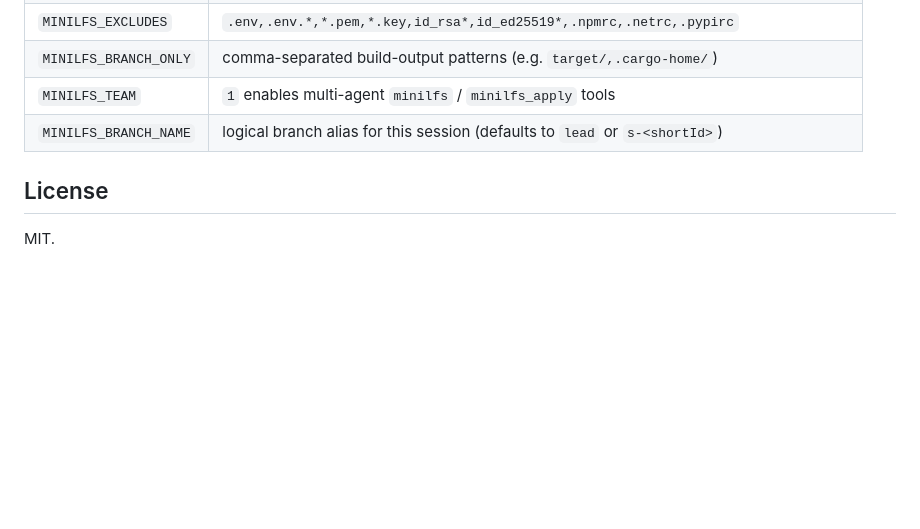
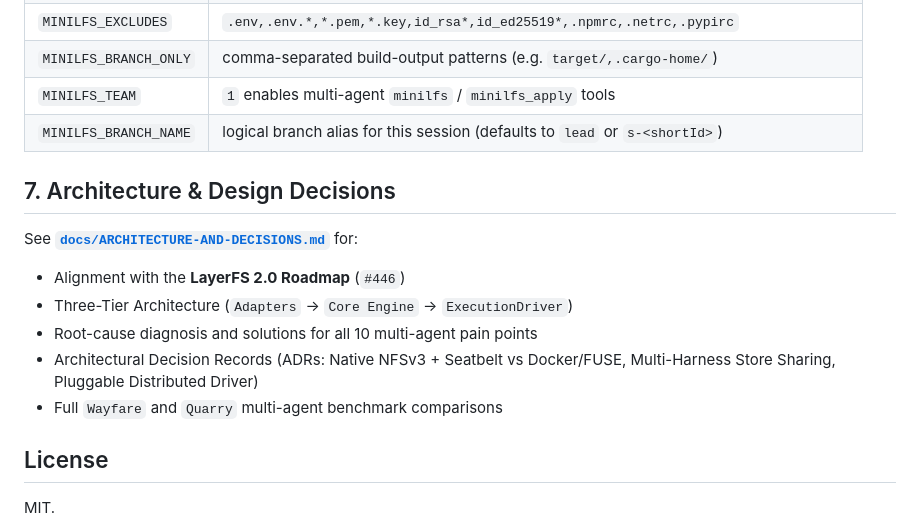
Before and after one commit to RoacherM/minilfs, a Markdown page: README.md, the part around the change. Rendered like a GitHub page; blank space fills up the shorter version.

Commit message:
docs: add formal architecture, pain-point root causes, ADRs, and LayerFS 2.0 alignment

```diff
--- a/README.md
+++ b/README.md
@@ -168,6 +168,15 @@ await session.open();
 | `MINILFS_TEAM` | `1` enables multi-agent `minilfs` / `minilfs_apply` tools |
 | `MINILFS_BRANCH_NAME` | logical branch alias for this session (defaults to `lead` or `s-<shortId>`) |
 
+## 7. Architecture & Design Decisions
+
+See **[`docs/ARCHITECTURE-AND-DECISIONS.md`](./docs/ARCHITECTURE-AND-DECISIONS.md)** for:
+- Alignment with the **LayerFS 2.0 Roadmap** (`#446`)
+- Three-Tier Architecture (`Adapters` -> `Core Engine` -> `ExecutionDriver`)
+- Root-cause diagnosis and solutions for all 10 multi-agent pain points
+- Architectural Decision Records (ADRs: Native NFSv3 + Seatbelt vs Docker/FUSE, Multi-Harness Store Sharing, Pluggable Distributed Driver)
+- Full `Wayfare` and `Quarry` multi-agent benchmark comparisons
+
 ## License
 
 MIT.
```
Also changed, not shown: docs/ARCHITECTURE-AND-DECISIONS.md (added, +159 -0 lines).
